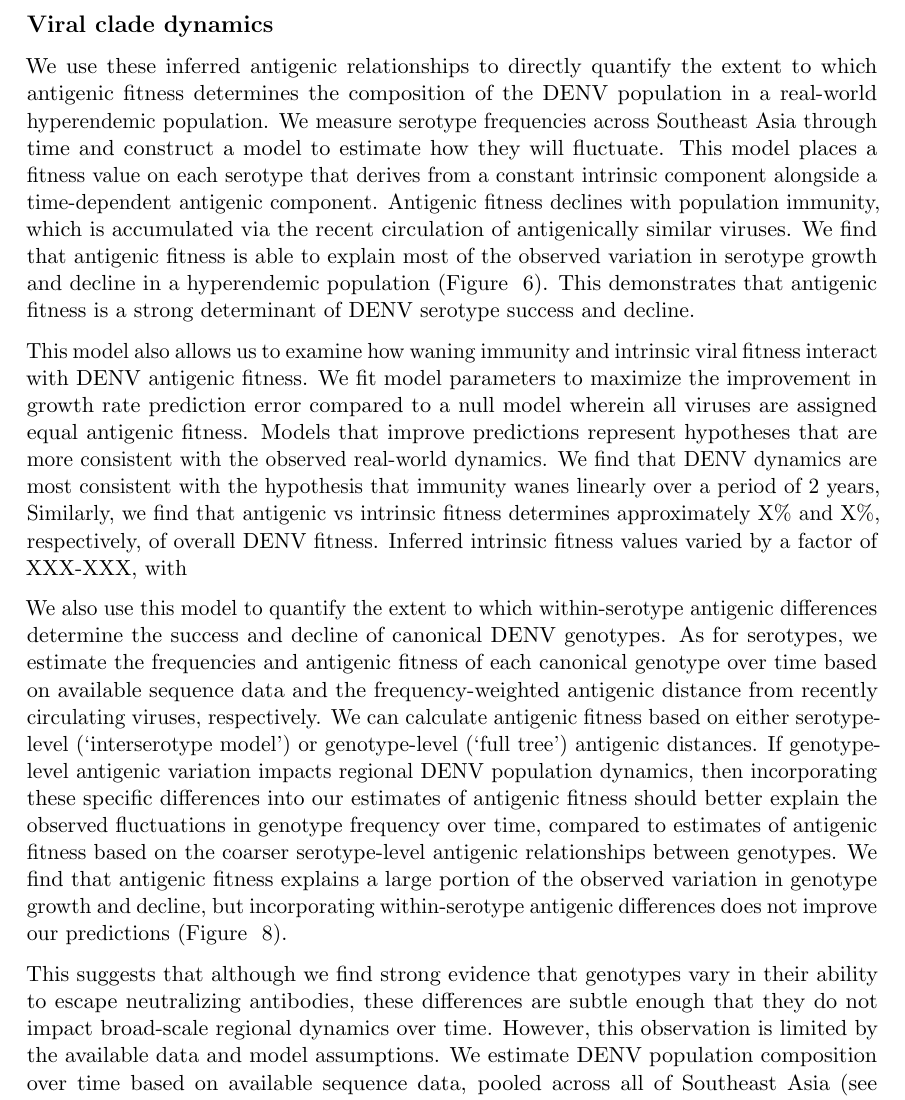
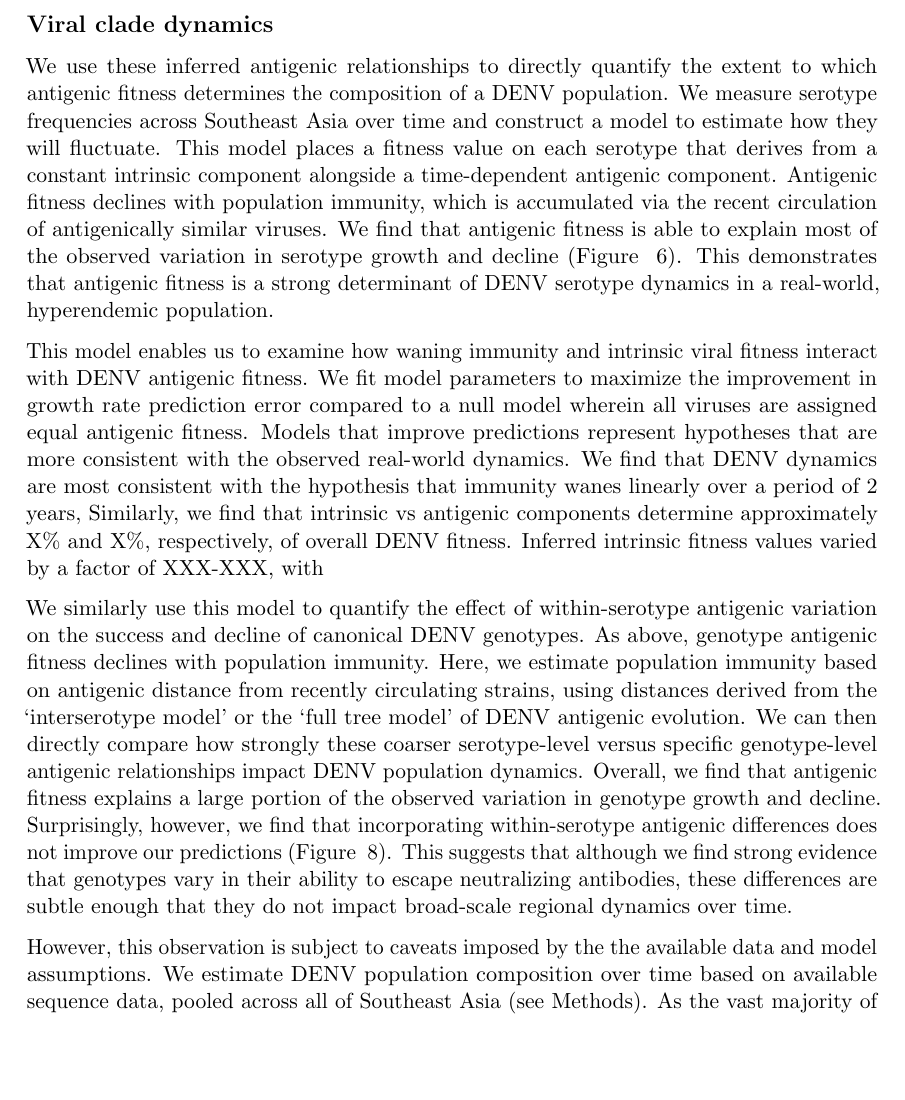
Before and after one commit to blab/dengue-antigenic-dynamics, a LaTeX paper (manuscript/dengue-antigenic-evolution.tex): part of page 12 of 19, cut so that both start at the same text, the shorter picture padded with empty space. Compiled offline with pdfLaTeX.

Commit message:
Edit viral clade dynamics discussion section

```diff
--- a/manuscript/dengue-antigenic-evolution.tex
+++ b/manuscript/dengue-antigenic-evolution.tex
@@ -336,28 +336,29 @@ DENV case outcomes are also mediated by interactions with innate and T-cell immu
 Overall, while it is clear that the four-serotype model is insufficient to explain DENV antigenic evolution, richer datasets and the development of more holistic assays will be required in order to fully quantify and understand the full extent of DENV antigenic diversity.
 
 \subsection*{Viral clade dynamics}
-We use these inferred antigenic relationships to directly quantify the extent to which antigenic fitness determines the composition of the DENV population in a real-world hyperendemic population.
-We measure serotype frequencies across Southeast Asia through time and construct a model to estimate how they will fluctuate.
+We use these inferred antigenic relationships to directly quantify the extent to which antigenic fitness determines the composition of a DENV population.
+We measure serotype frequencies across Southeast Asia over time and construct a model to estimate how they will fluctuate.
 This model places a fitness value on each serotype that derives from a constant intrinsic component alongside a time-dependent antigenic component.
 Antigenic fitness declines with population immunity, which is accumulated via the recent circulation of antigenically similar viruses.
-We find that antigenic fitness is able to explain most of the observed variation in serotype growth and decline in a hyperendemic population (Figure ~\ref{serotype_fitness_model}).
-This demonstrates that antigenic fitness is a strong determinant of DENV serotype success and decline.
+We find that antigenic fitness is able to explain most of the observed variation in serotype growth and decline (Figure ~\ref{serotype_fitness_model}).
+This demonstrates that antigenic fitness is a strong determinant of DENV serotype dynamics in a real-world, hyperendemic population.
 
-This model also allows us to examine how waning immunity and intrinsic viral fitness interact with DENV antigenic fitness.
+This model enables us to examine how waning immunity and intrinsic viral fitness interact with DENV antigenic fitness.
 We fit model parameters to maximize the improvement in growth rate prediction error compared to a null model wherein all viruses are assigned equal antigenic fitness.
 Models that improve predictions represent hypotheses that are more consistent with the observed real-world dynamics.
 We find that DENV dynamics are most consistent with the hypothesis that immunity wanes linearly over a period of 2 years, %consistent with Leah's PNAS paper?
-Similarly, we find that antigenic vs intrinsic fitness determines approximately X\% and X\%, respectively, of overall DENV fitness.
+Similarly, we find that intrinsic vs antigenic components determine approximately X\% and X\%, respectively, of overall DENV fitness.
 Inferred intrinsic fitness values varied by a factor of XXX-XXX, with %serotype fitness order, in/consistent with experimental estimates of replicative fitness
 
-We also use this model to quantify the extent to which within-serotype antigenic differences determine the success and decline of canonical DENV genotypes.
-As for serotypes, we estimate the frequencies and antigenic fitness of each canonical genotype over time based on available sequence data and the frequency-weighted antigenic distance from recently circulating viruses, respectively.
-We can calculate antigenic fitness based on either serotype-level (`interserotype model') or genotype-level (`full tree') antigenic distances.
-If genotype-level antigenic variation impacts regional DENV population dynamics, then incorporating these specific differences into our estimates of antigenic fitness should better explain the observed fluctuations in genotype frequency over time, compared to estimates of antigenic fitness based on the coarser serotype-level antigenic relationships between genotypes.
-We find that antigenic fitness explains a large portion of the observed variation in genotype growth and decline, but incorporating within-serotype antigenic differences does not improve our predictions (Figure ~\ref{genotype_growth_rates}).
+We similarly use this model to quantify the effect of within-serotype antigenic variation on the success and decline of canonical DENV genotypes.
+As above, genotype antigenic fitness declines with population immunity.
+Here, we estimate population immunity based on antigenic distance from recently circulating strains, using distances derived from the `interserotype model' or the `full tree model' of DENV antigenic evolution.
+We can then directly compare how strongly these coarser serotype-level versus specific genotype-level antigenic relationships impact DENV population dynamics.
+Overall, we find that antigenic fitness explains a large portion of the observed variation in genotype growth and decline.
+Surprisingly, however, we find that incorporating within-serotype antigenic differences does not improve our predictions (Figure ~\ref{genotype_growth_rates}).
+This suggests that although we find strong evidence that genotypes vary in their ability to escape neutralizing antibodies, these differences are subtle enough that they do not impact broad-scale regional dynamics over time.
 
-This suggests that although we find strong evidence that genotypes vary in their ability to escape neutralizing antibodies, these differences are subtle enough that they do not impact broad-scale regional dynamics over time.
-However, this observation is limited by the available data and model assumptions.
+However, this observation is subject to caveats imposed by the the available data and model assumptions.
 We estimate DENV population composition over time based on available sequence data, pooled across all of Southeast Asia (see Methods).
 As the vast majority of cases of DENV are asymptomatic, sequenced viruses likely represent a biased sample of more severe cases from urban centers where patients are more likely to seek and access care.
 We also assume that Southeast Asia represents a closed viral population with homogeneous mixing.
```
